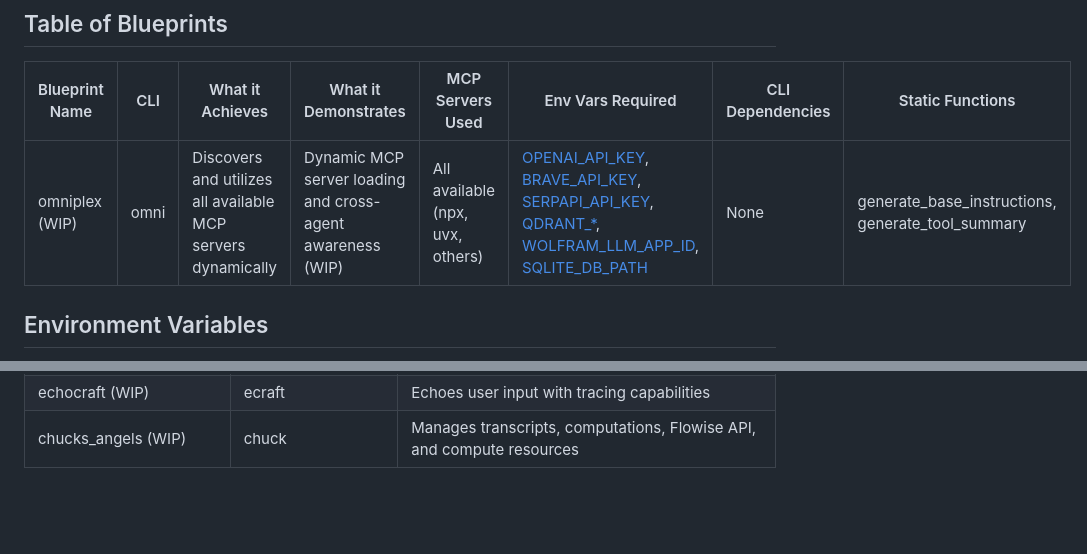
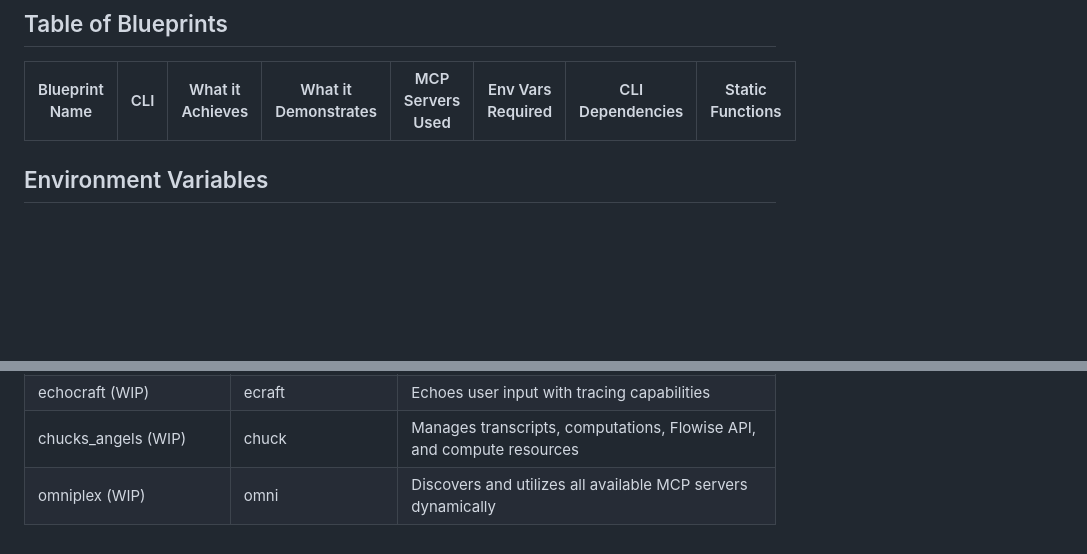
Before and after one commit to mkc909/open-swarm-mcp, a Markdown page: blueprints/README.md, 2 parts joined by grey strips. Rendered like a GitHub page; blank space fills up the shorter version.

Commit message:
feat: add omniplex blueprint to README (WIP)

```diff
--- a/blueprints/README.md
+++ b/blueprints/README.md
@@ -6,7 +6,6 @@ This directory contains example blueprints for the Open Swarm framework, showcas
 
 | Blueprint Name          | CLI      | What it Achieves                                           | What it Demonstrates                                           | MCP Servers Used                                | Env Vars Required                          | CLI Dependencies                       | Static Functions                          |
 |-------------------------|----------|------------------------------------------------------------|----------------------------------------------------------------|------------------------------------------------|--------------------------------------------|----------------------------------------|-------------------------------------------|
-| omniplex (WIP)          | omni     | Discovers and utilizes all available MCP servers dynamically | Dynamic MCP server loading and cross-agent awareness (WIP)      | All available (npx, uvx, others)               | [OPENAI_API_KEY](#openai_api_key), [BRAVE_API_KEY](#brave_api_key), [SERPAPI_API_KEY](#serpapi_api_key), [QDRANT_*](#qdrant_), [WOLFRAM_LLM_APP_ID](#wolfram_llm_app_id), [SQLITE_DB_PATH](#sqlite_db_path) | None                                   | generate_base_instructions, generate_tool_summary |
 
 ## Environment Variables
 
@@ -43,3 +42,4 @@ The following table lists environment variables required or optionally used by t
 | rue-code                | ruecode  | Automates coding, testing, and git revision tasks          | Task-oriented dev team with tools and git management           | memory, brave-search                           | [BRAVE_API_KEY](#brave_api_key)            | git CLI, npm CLI, pytest CLI           | execute_command, read_file, write_to_file, write_md_file, apply_diff, search_files, list_files, run_test_command, prepare_git_commit |
 | echocraft (WIP)         | ecraft   | Echoes user input with tracing capabilities                | Simple agent with NeMo Guardrails tracing (WIP)                 | None                                           | None                                       | None                                   | echo_function                             |
 | chucks_angels (WIP)     | chuck    | Manages transcripts, computations, Flowise API, and compute resources | Agent delegation, UVX server usage, and triage (WIP)       | youtube-transcript, wolframalpha-llm-mcp, mcp-flowise, sqlite-uvx, fly | [WOLFRAM_LLM_APP_ID](#wolfram_llm_app_id), [FLY_API_TOKEN](#fly_api_token), [SQLITE_DB_PATH](#sqlite_db_path) | None                                   | None                                      |
+| omniplex (WIP)          | omni     | Discovers and utilizes all available MCP servers dynamically | Dynamic MCP server loading and cross-agent awareness (WIP)      | All available (npx, uvx, others)               | [OPENAI_API_KEY](#openai_api_key), [BRAVE_API_KEY](#brave_api_key), [SERPAPI_API_KEY](#serpapi_api_key), [QDRANT_*](#qdrant_), [WOLFRAM_LLM_APP_ID](#wolfram_llm_app_id), [SQLITE_DB_PATH](#sqlite_db_path) | None                                   | generate_base_instructions, generate_tool_summary |
```
